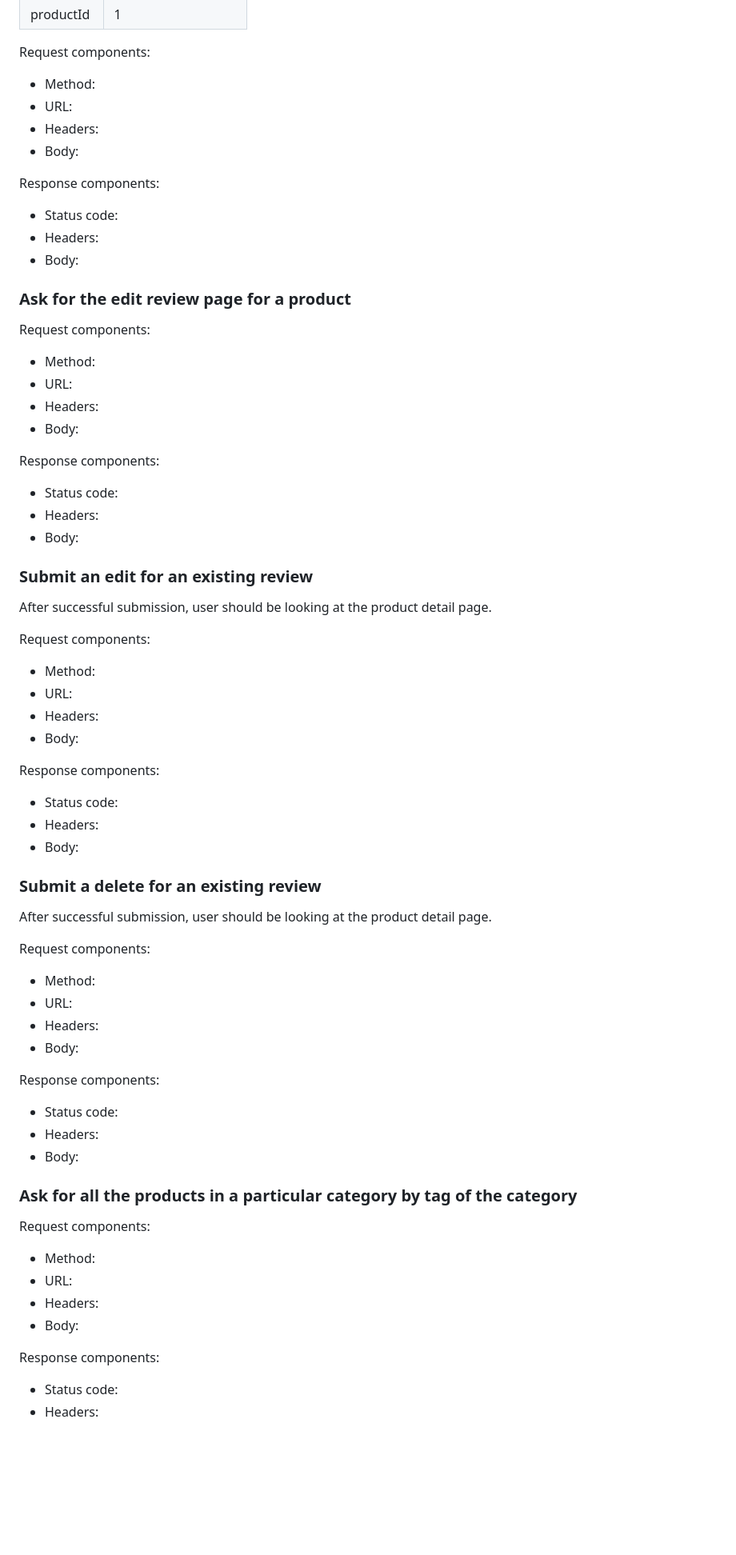
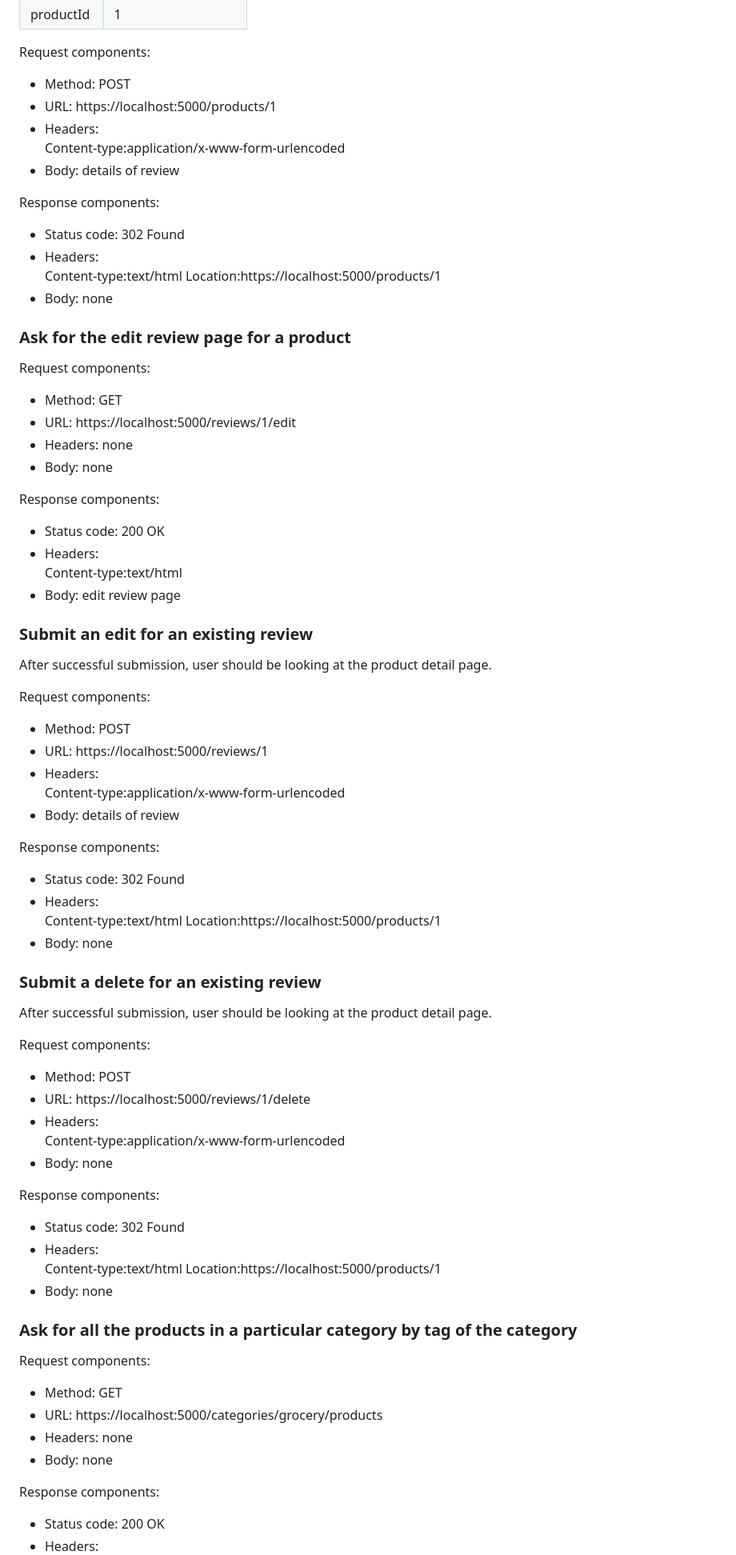
Before and after one commit to SuzalShrestha/week-08, a Markdown page: http-basics-long/documentation.md, the part around one of its changes. Shown at 80% size. Drawn GitHub-style; blank space fills up the shorter version.

```diff
--- a/http-basics-long/documentation.md
+++ b/http-basics-long/documentation.md
@@ -187,67 +199,77 @@ Here's an example review on the server:
 | productId  | 1                      |
 
 Request components:
-- Method:
-- URL:
+- Method: POST
+- URL:  https://localhost:5000/products/1
 - Headers:
-- Body:
+          Content-type:application/x-www-form-urlencoded
+- Body: details of review
 
 Response components:
-- Status code:
+- Status code:  302 Found
 - Headers:
-- Body:
+          Content-type:text/html
+          Location:https://localhost:5000/products/1
+- Body:   none
 
 ### Ask for the edit review page for a product
 
 Request components:
-- Method:
-- URL:
-- Headers:
-- Body:
+- Method:   GET
+- URL:  https://localhost:5000/reviews/1/edit
+- Headers:  none
+- Body: none
 
 Response components:
-- Status code:
+- Status code:  200 OK
 - Headers:
-- Body:
+          Content-type:text/html
+- Body:   edit review page
 
 ### Submit an edit for an existing review
 
 After successful submission, user should be looking at the product detail page.
 
 Request components:
-- Method:
-- URL:
+- Method: POST
+- URL:  https://localhost:5000/reviews/1
 - Headers:
-- Body:
+          Content-type:application/x-www-form-urlencoded
+- Body:   details of review
 
 Response components:
-- Status code:
+- Status code:  302 Found
 - Headers:
-- Body:
+          Content-type:text/html
+          Location:https://localhost:5000/products/1
+- Body:  none
 
 ### Submit a delete for an existing review
 
 After successful submission, user should be looking at the product detail page.
 
 Request components:
-- Method:
-- URL:
+- Method: POST
+- URL:  https://localhost:5000/reviews/1/delete
 - Headers:
-- Body:
+          Content-type:application/x-www-form-urlencoded
+- Body:   none
 
 Response components:
-- Status code:
+- Status code:  302 Found
 - Headers:
-- Body:
+          Content-type:text/html
+          Location:https://localhost:5000/products/1
+- Body:   none
 
 ### Ask for all the products in a particular category by tag of the category
 
 Request components:
-- Method:
-- URL:
-- Headers:
-- Body:
+- Method: GET
+- URL:  https://localhost:5000/categories/grocery/products
+- Headers:  none
+- Body:   none
 
 Response components:
-- Status code:
+- Status code:  200 OK
 - Headers:
```
Also changed, not shown: other parts of http-basics-long/documentation.md (+47 -33 lines).
